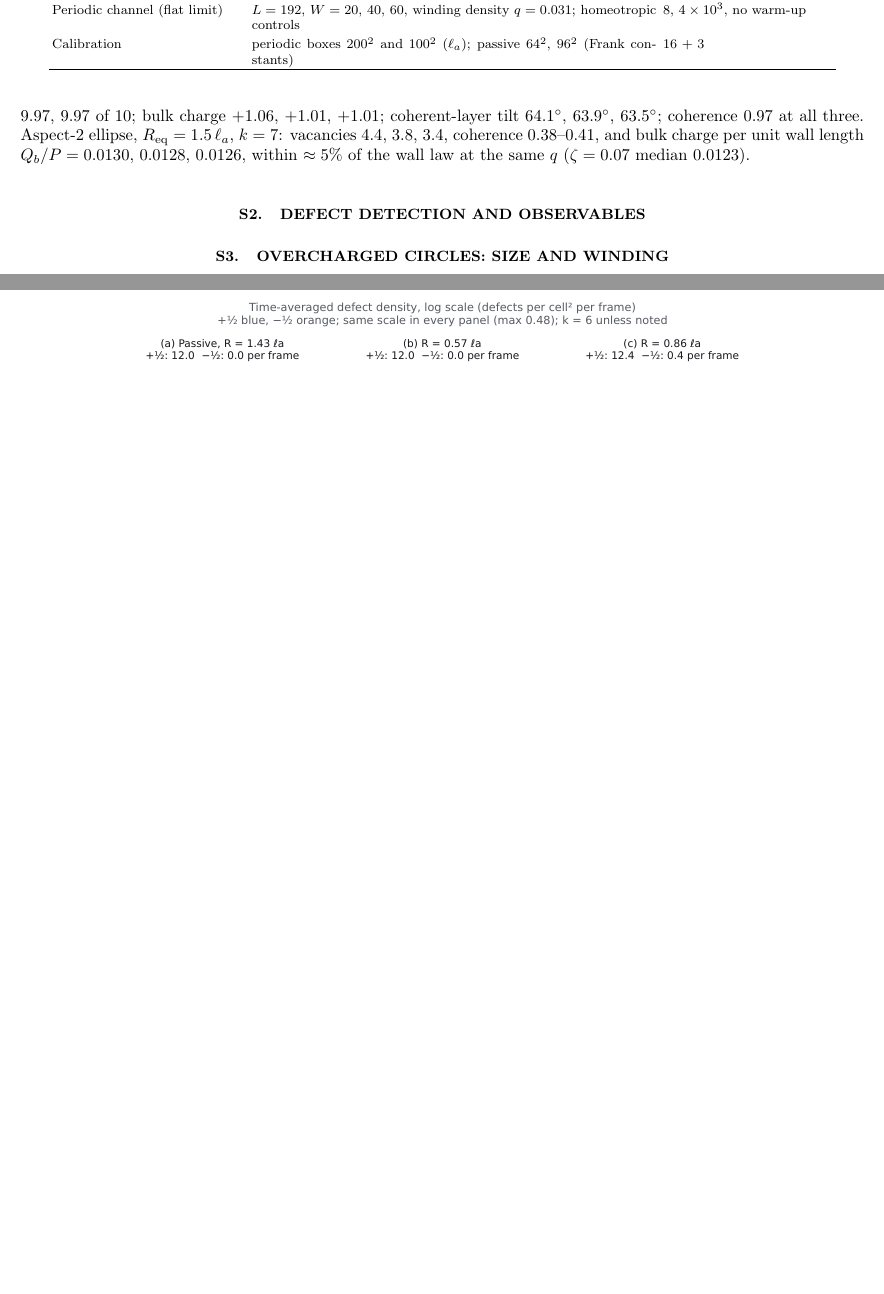
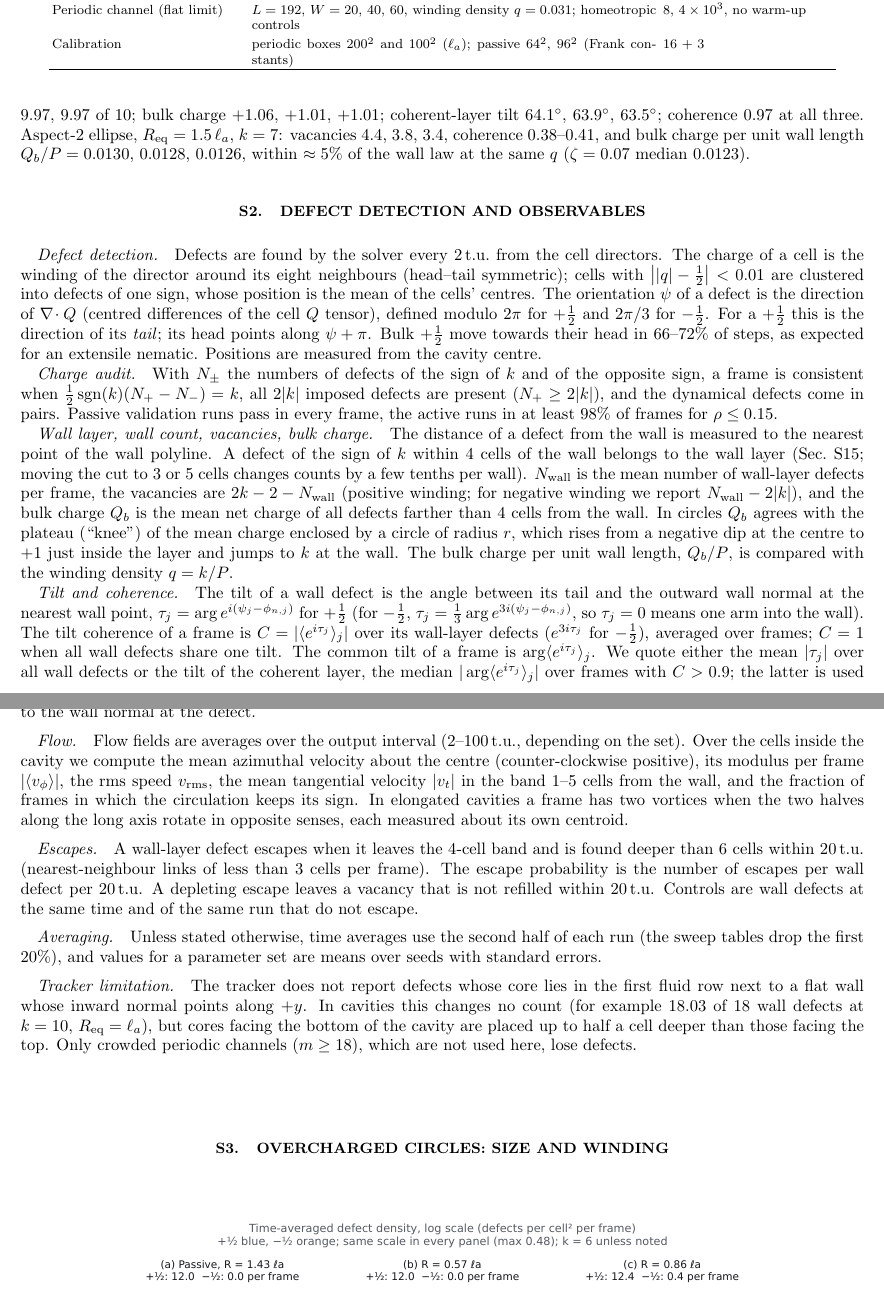
Before and after one commit to baloewey/Overcharged-analysis, a LaTeX paper (reports/paper/prl/si.tex): two parts of pages 3 and 4 of 11 before the commit and two parts of pages 3 and 4 of 12 after it, joined at a grey line, cut so that both start at the same text, the shorter picture padded with empty space. Compiled offline with pdfLaTeX.

Commit message:
SI S2: defect detection and observables
Co-Authored-By: Claude Opus 5.5 <noreply@anthropic.com>

```diff
--- a/reports/paper/prl/si.tex
+++ b/reports/paper/prl/si.tex
@@ -117,10 +117,48 @@ Calibration & periodic boxes $200^2$ and $100^2$ ($\la$); passive $64^2$, $96^2$
 %% Table S1 (l_a vs zeta) dropped: user decision 2026-09-29 (only the calibration l_a(0.07) is reported).
 
 \section{Defect detection and observables}\label{si:observables}
-%% CONTENT: defect tracker (topological charge on the cell grid; positions on the grid, half/sixth cells from cluster averages); head/tail convention
-%% (defects.dat angle = direction of div Q = tail of a +1/2; bulk +1/2 move against it, 66-72 % of steps); wall layer = +1/2 within 4 cells (justification Sec. S10);
-%% wall count, bulk charge Q_b (net charge beyond 4 cells), tilt tau_j (tail vs outward normal), tilt coherence C = |<e^{i tau_j}>|, circulation <v_phi>,
-%% two-vortex criterion (halves counter-rotate), vacancies, escape (band -> 6 cells deep) and depleting escape, control defects.
+\paragraph{Defect detection.} Defects are found by the solver every 2\,t.u.\ from the cell directors. The charge of a cell is the winding of the director
+around its eight neighbours (head--tail symmetric); cells with $\big||q|-\half\big|<0.01$ are clustered into defects of one sign, whose position is the mean of
+the cells' centres. The orientation $\psi$ of a defect is the direction of $\nabla\!\cdot Q$ (centred differences of the cell $Q$ tensor), defined modulo
+$2\pi$ for $+\half$ and $2\pi/3$ for $-\half$. For a $+\half$ this is the direction of its \emph{tail}; its head points along $\psi+\pi$. Bulk $+\half$ move
+towards their head in 66--72\% of steps, as expected for an extensile nematic. Positions are measured from the cavity centre.
+
+\paragraph{Charge audit.} With $N_\pm$ the numbers of defects of the sign of $k$ and of the opposite sign, a frame is consistent when
+$\tfrac12\operatorname{sgn}(k)(N_+-N_-)=k$, all $2|k|$ imposed defects are present ($N_+\ge2|k|$), and the dynamical defects come in pairs. Passive validation
+runs pass in every frame, the active runs in at least 98\% of frames for $\rho\le0.15$.
+
+\paragraph{Wall layer, wall count, vacancies, bulk charge.} The distance of a defect from the wall is measured to the nearest point of the wall polyline.
+A defect of the sign of $k$ within 4 cells of the wall belongs to the wall layer (Sec.~\ref{si:layer}; moving the cut to 3 or 5 cells changes counts by a few
+tenths per wall). $N_\mathrm{wall}$ is the mean number of wall-layer defects per frame, the vacancies are $2k-2-N_\mathrm{wall}$ (positive winding; for negative
+winding we report $N_\mathrm{wall}-2|k|$), and the bulk charge $Q_b$ is the mean net charge of all defects farther than 4 cells from the wall. In circles
+$Q_b$ agrees with the plateau (``knee'') of the mean charge enclosed by a circle of radius $r$, which rises from a negative dip at the centre to $+1$ just inside
+the layer and jumps to $k$ at the wall. The bulk charge per unit wall length, $Q_b/P$, is compared with the winding density $q=k/P$.
+
+\paragraph{Tilt and coherence.} The tilt of a wall defect is the angle between its tail and the outward wall normal at the nearest wall point,
+$\tau_j=\arg e^{i(\psi_j-\phi_{n,j})}$ for $+\half$ (for $-\half$, $\tau_j=\frac13\arg e^{3i(\psi_j-\phi_{n,j})}$, so $\tau_j=0$ means one arm into the wall).
+The tilt coherence of a frame is $C=|\langle e^{i\tau_j}\rangle_j|$ over its wall-layer defects ($e^{3i\tau_j}$ for $-\half$), averaged over frames; $C=1$ when all
+wall defects share one tilt. The common tilt of a frame is $\arg\langle e^{i\tau_j}\rangle_j$. We quote either the mean $|\tau_j|$ over all wall defects or the tilt of
+the coherent layer, the median $|\arg\langle e^{i\tau_j}\rangle_j|$ over frames with $C>0.9$; the latter is used wherever the layer is not always coherent. Signed tilts
+are signed with the circulation at the same time. The lock (Sec.~\ref{si:lock}) is tested with the concentration $|\langle e^{i(\tau_j-2\psi_\mathrm{rel})}\rangle|$
+($e^{i(3\tau_j-2\psi_\mathrm{rel})}$ for $-\half$), with $\psi_\mathrm{rel}$ the anchoring angle relative to the wall normal at the defect.
+
+\paragraph{Flow.} Flow fields are averages over the output interval (2--100\,t.u., depending on the set). Over the cells inside the cavity we compute the mean
+azimuthal velocity about the centre (counter-clockwise positive), its modulus per frame $|\langle v_\phi\rangle|$, the rms speed $v_\mathrm{rms}$, the mean
+tangential velocity $|v_t|$ in the band 1--5 cells from the wall, and the fraction of frames in which the circulation keeps its sign. In elongated cavities a frame
+has two vortices when the two halves along the long axis rotate in opposite senses, each measured about its own centroid.
+
+\paragraph{Escapes.} A wall-layer defect escapes when it leaves the 4-cell band and is found deeper than 6 cells within 20\,t.u.\ (nearest-neighbour links of less
+than 3 cells per frame). The escape probability is the number of escapes per wall defect per 20\,t.u. A depleting escape leaves a vacancy that is not refilled
+within 20\,t.u. Controls are wall defects at the same time and of the same run that do not escape.
+
+\paragraph{Averaging.} Unless stated otherwise, time averages use the second half of each run (the sweep tables drop the first 20\%), and values for a parameter set
+are means over seeds with standard errors.
+
+\paragraph{Tracker limitation.} The tracker does not report defects whose core lies in the first fluid row next to a flat wall whose inward normal points along $+y$.
+In cavities this changes no count (for example $18.03$ of $18$ wall defects at $k=10$, $R_\mathrm{eq}=\la$), but cores facing the bottom of the cavity are placed up to
+half a cell deeper than those facing the top. Only crowded periodic channels ($m\geq18$), which are not used here, lose defects.
+%% sources: master/sections/02_methods_charge.tex, 03_methods_dynamics.tex (tracker, audit, knee); energetics/tiltlaw.py, robust/robust_sets.py (C, coherent-layer tilt,
+%% |wall v_t|); shapes/shape_sweep_analysis.py (escapes, two-vortex criterion); RESEARCH 2026-10-19 item 3 (tracker blind spot).
 
 % ============================================================================================
 \section{Overcharged circles: size and winding}\label{si:circles}
```
Also changed, not shown: RESEARCH.md (+1 -0 lines).
